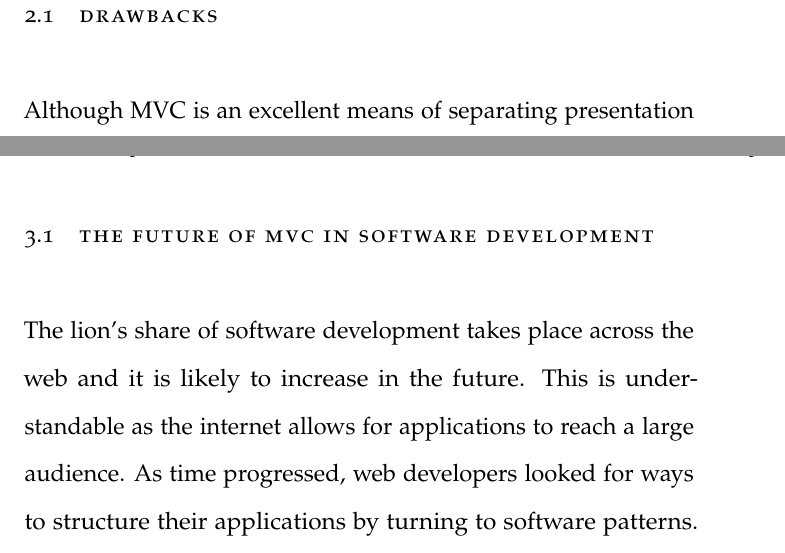
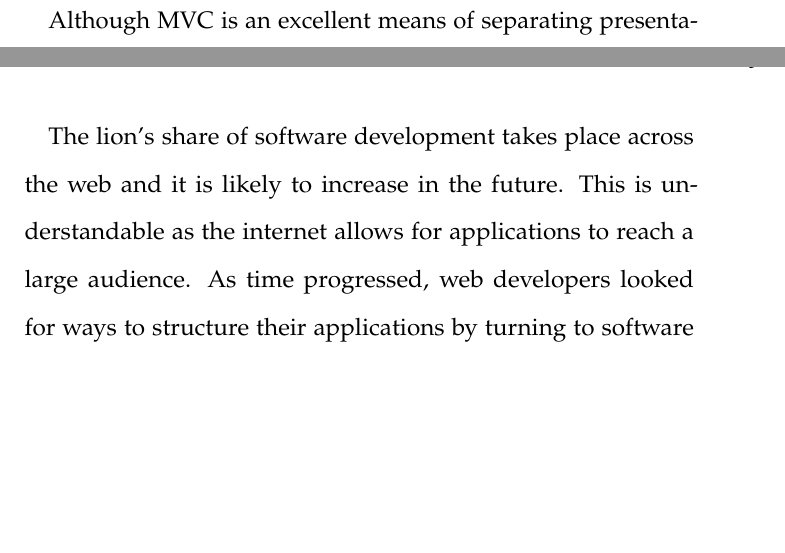
Before and after one commit to InzamamRahaman/COMP3550Assignment04, a LaTeX thesis (main.tex, which reads q4.tex, q5.tex): two parts of pages 12 and 15 of 18, joined at a grey line, cut at the place of the change, the shorter picture padded with empty space. Compiled offline with pdfLaTeX.

Commit message:
Updates to headings

```diff
--- a/q4.tex
+++ b/q4.tex
@@ -1,5 +1,3 @@
-\section{Drawbacks}
-
 Although MVC is an excellent means of separating presentation and interaction from system data it
 does have its disadvantages. \par
 
--- a/q5.tex
+++ b/q5.tex
@@ -1,5 +1,3 @@
-\section{The future of MVC in software development}
-
 The lion's share of software development takes place across the web and it is likely to increase in the future. This is understandable
 as the internet allows for applications to reach a large audience. As time progressed, web developers looked for ways to structure their
 applications by turning to software patterns. MVC gained popularity but there are some concerns with how it is treated. A misunderstanding of
```
